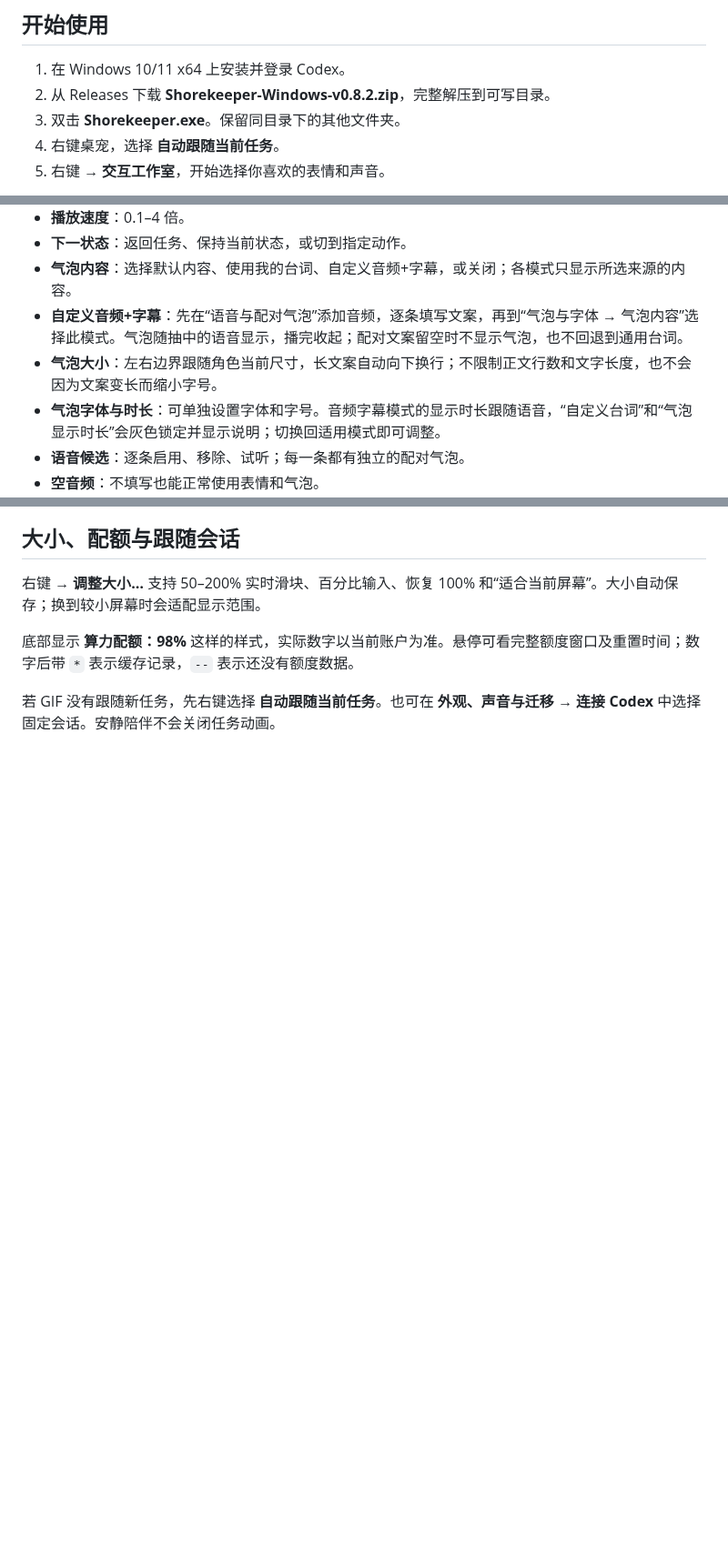
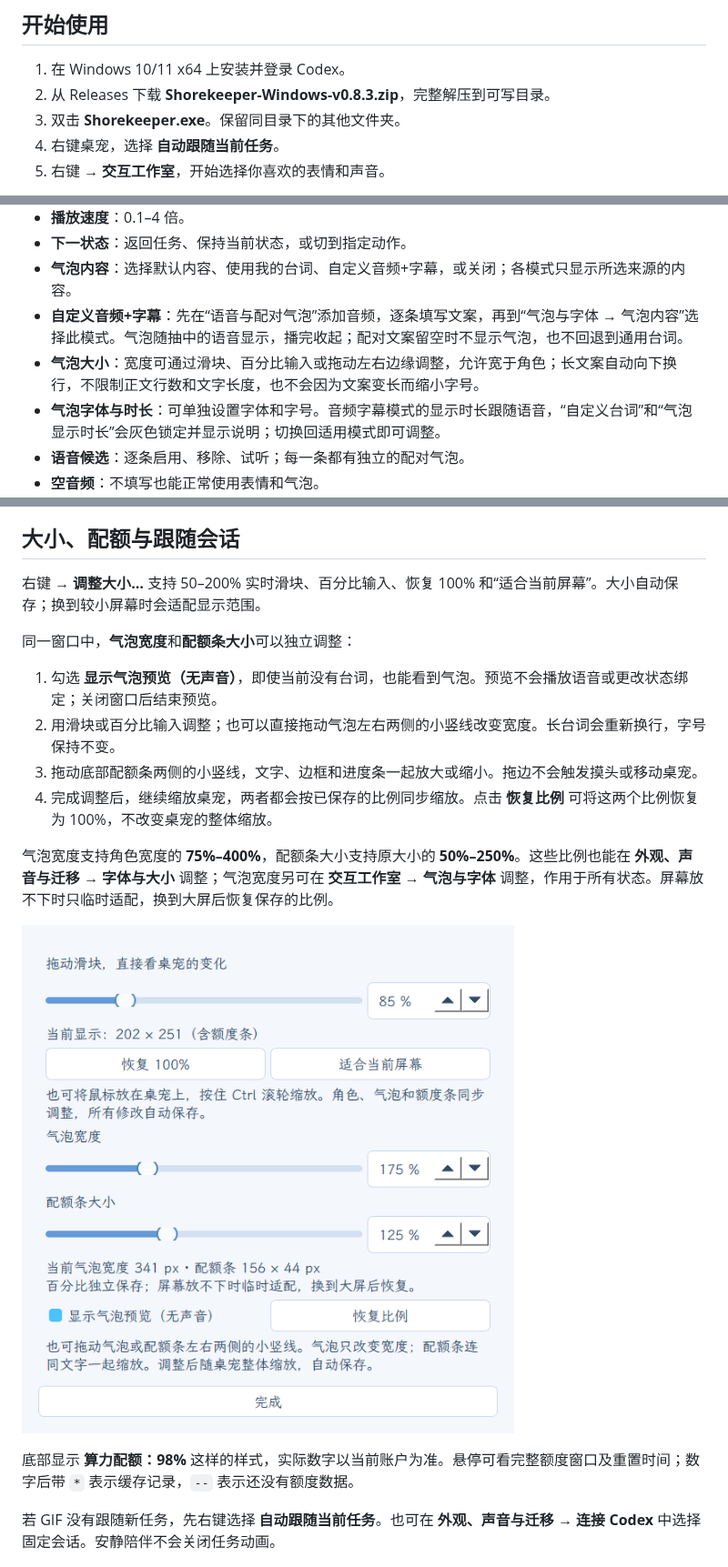
Before and after one commit to Doya16/shorekeeper-codex-pet, a Markdown page: docs/USAGE.md, 3 parts joined by grey strips. Shown at 91% size. Rendered like a GitHub page; pictures changed too: docs/demo/resize-controls.png (added); blank space fills up the shorter version.

```diff
--- a/docs/USAGE.md
+++ b/docs/USAGE.md
@@ -17,7 +17,7 @@
 ## 开始使用
 
 1. 在 Windows 10/11 x64 上安装并登录 Codex。
-2. 从 Releases 下载 **Shorekeeper-Windows-v0.8.2.zip**，完整解压到可写目录。
+2. 从 Releases 下载 **Shorekeeper-Windows-v0.8.3.zip**，完整解压到可写目录。
 3. 双击 **Shorekeeper.exe**。保留同目录下的其他文件夹。
 4. 右键桌宠，选择 **自动跟随当前任务**。
 5. 右键 → **交互工作室**，开始选择你喜欢的表情和声音。
@@ -68,7 +68,7 @@ GIF 切换后，当前语音会继续说完；配对气泡也会保留到语音
 - **下一状态**：返回任务、保持当前状态，或切到指定动作。
 - **气泡内容**：选择默认内容、使用我的台词、自定义音频+字幕，或关闭；各模式只显示所选来源的内容。
 - **自定义音频+字幕**：先在“语音与配对气泡”添加音频，逐条填写文案，再到“气泡与字体 → 气泡内容”选择此模式。气泡随抽中的语音显示，播完收起；配对文案留空时不显示气泡，也不回退到通用台词。
-- **气泡大小**：左右边界跟随角色当前尺寸，长文案自动向下换行；不限制正文行数和文字长度，也不会因为文案变长而缩小字号。
+- **气泡大小**：宽度可通过滑块、百分比输入或拖动左右边缘调整，允许宽于角色；长文案自动向下换行，不限制正文行数和文字长度，也不会因为文案变长而缩小字号。
 - **气泡字体与时长**：可单独设置字体和字号。音频字幕模式的显示时长跟随语音，“自定义台词”和“气泡显示时长”会灰色锁定并显示说明；切换回适用模式即可调整。
 - **语音候选**：逐条启用、移除、试听；每一条都有独立的配对气泡。
 - **空音频**：不填写也能正常使用表情和气泡。
@@ -85,6 +85,17 @@ GIF 切换后，当前语音会继续说完；配对气泡也会保留到语音
 ## 大小、配额与跟随会话
 
 右键 → **调整大小…** 支持 50–200% 实时滑块、百分比输入、恢复 100% 和“适合当前屏幕”。大小自动保存；换到较小屏幕时会适配显示范围。
+
+同一窗口中，**气泡宽度**和**配额条大小**可以独立调整：
+
+1. 勾选 **显示气泡预览（无声音）**，即使当前没有台词，也能看到气泡。预览不会播放语音或更改状态绑定；关闭窗口后结束预览。
+2. 用滑块或百分比输入调整；也可以直接拖动气泡左右两侧的小竖线改变宽度。长台词会重新换行，字号保持不变。
+3. 拖动底部配额条两侧的小竖线，文字、边框和进度条一起放大或缩小。拖边不会触发摸头或移动桌宠。
+4. 完成调整后，继续缩放桌宠，两者都会按已保存的比例同步缩放。点击 **恢复比例** 可将这两个比例恢复为 100%，不改变桌宠的整体缩放。
+
+气泡宽度支持角色宽度的 **75%–400%**，配额条大小支持原大小的 **50%–250%**。这些比例也能在 **外观、声音与迁移 → 字体与大小** 调整；气泡宽度另可在 **交互工作室 → 气泡与字体** 调整，作用于所有状态。屏幕放不下时只临时适配，换到大屏后恢复保存的比例。
+
+![独立尺寸滑块与静音预览](demo/resize-controls.png)
 
 底部显示 **算力配额：98%** 这样的样式，实际数字以当前账户为准。悬停可看完整额度窗口及重置时间；数字后带 `*` 表示缓存记录，`--` 表示还没有额度数据。
 
```
Also changed, not shown: README.md (+8 -3 lines), docs/demo/resized-bubble-quota.png (added), 12 other files.
